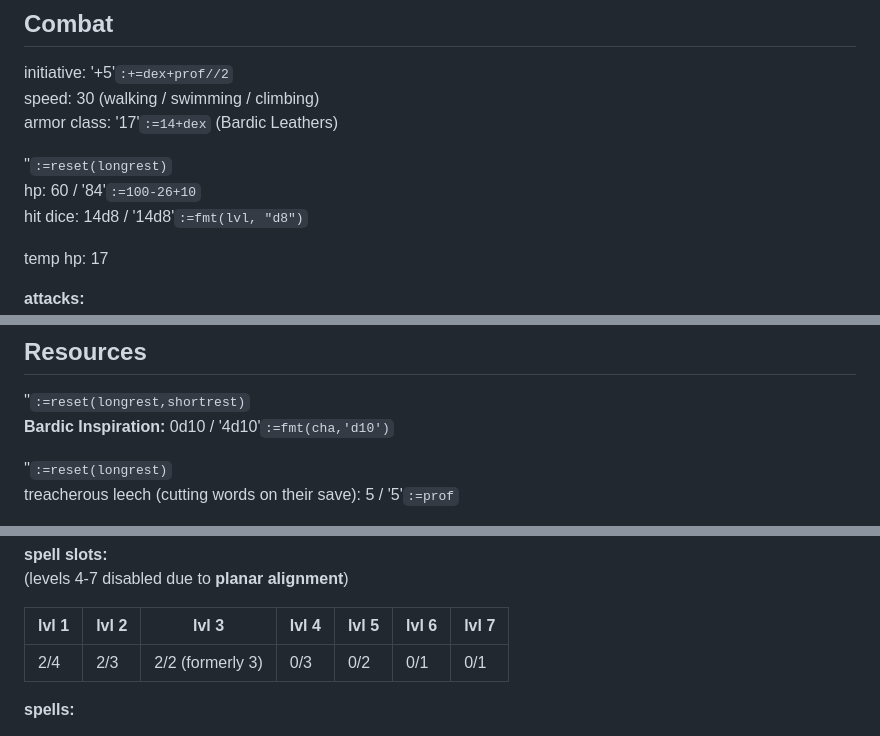
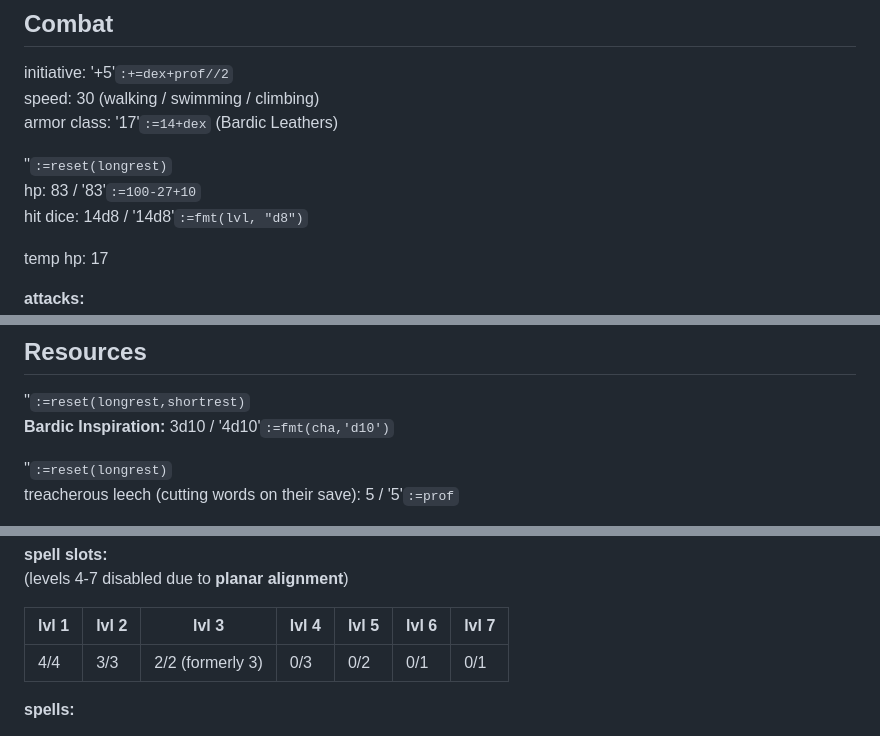
Before and after one commit to LeonBaram/higgingbotham, a Markdown page: higgingbotham.md, 3 parts joined by grey strips. GitHub-like rendering.

Commit message:
Update character sheet

```diff
--- a/higgingbotham.md
+++ b/higgingbotham.md
@@ -46,7 +46,7 @@ speed: 30 (walking / swimming / climbing)\
 armor class: '17'`:=14+dex` (Bardic Leathers)
 
 ''`:=reset(longrest)`\
-hp: 60 / '84'`:=100-26+10`\
+hp: 83 / '83'`:=100-27+10`\
 hit dice: 14d8 / '14d8'`:=fmt(lvl, "d8")`
 
 temp hp: 17
@@ -87,7 +87,7 @@ once per long rest:
 ## Resources
 
 ''`:=reset(longrest,shortrest)`\
-**Bardic Inspiration:** 0d10 / '4d10'`:=fmt(cha,'d10')`
+**Bardic Inspiration:** 3d10 / '4d10'`:=fmt(cha,'d10')`
 
 ''`:=reset(longrest)`\
 treacherous leech (cutting words on their save): 5 / '5'`:=prof`
@@ -132,7 +132,7 @@ spell save DC: '19'`:=8 + cha + prof + betrayer_bonus + BETRAYER_PENALTY`
 
 | lvl 1 | lvl 2 | lvl 3            | lvl 4 | lvl 5 | lvl 6 | lvl 7 |
 | ----- | ----- | ---------------- | ----- | ----- | ----- | ----- |
-| 2/4   | 2/3   | 2/2 (formerly 3) | 0/3   | 0/2   | 0/1   | 0/1   |
+| 4/4   | 3/3   | 2/2 (formerly 3) | 0/3   | 0/2   | 0/1   | 0/1   |
 
 **spells:**
 
```
Also changed, not shown: other parts of higgingbotham.md (+3 -1 lines).
